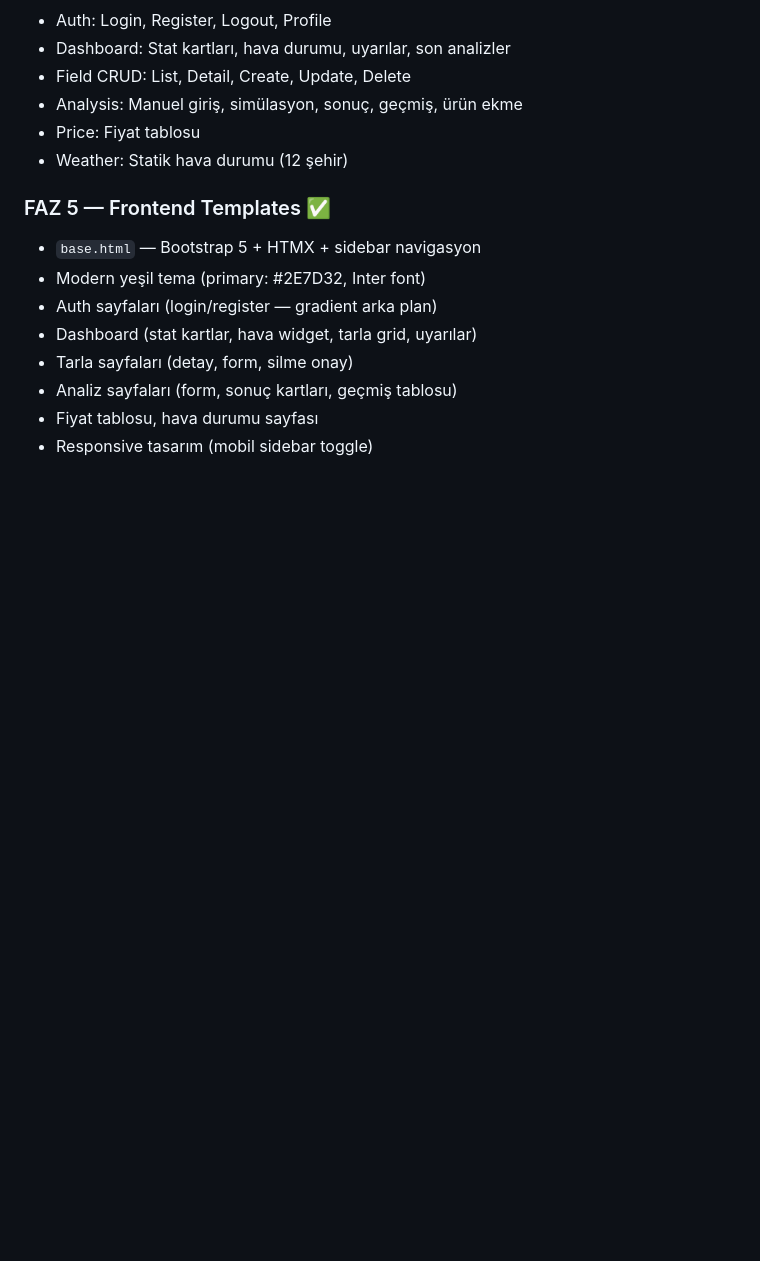
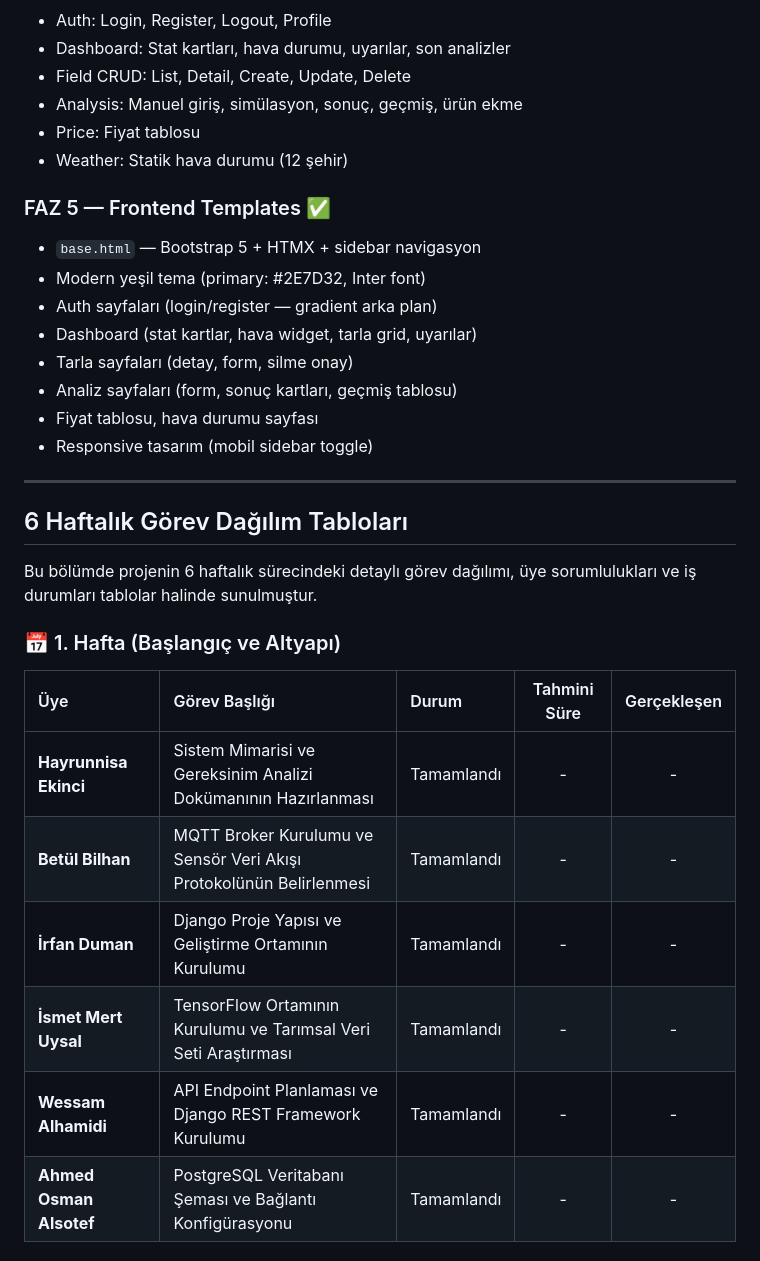
Before and after one commit to eknchayru403-afk/akilli-tarim-sistemi, a Markdown page: projeakisi.md, the part around one of its changes. Drawn GitHub-style; blank space fills up the shorter version.

Commit message:
docs: projeakisi.md dosyasina 6 haftalik gorev tablolari eklendi

```diff
--- a/projeakisi.md
+++ b/projeakisi.md
@@ -96,3 +96,19 @@ Antigravity, `ANTIGRAVITY_PROMPT.md` dosyasını referans alarak `YOL_HARITASI.m
 - Analiz sayfaları (form, sonuç kartları, geçmiş tablosu)
 - Fiyat tablosu, hava durumu sayfası
 - Responsive tasarım (mobil sidebar toggle)
+
+---
+## 6 Haftalık Görev Dağılım Tabloları
+
+Bu bölümde projenin 6 haftalık sürecindeki detaylı görev dağılımı, üye sorumlulukları ve iş durumları tablolar halinde sunulmuştur.
+
+### 📅 1. Hafta (Başlangıç ve Altyapı)
+| Üye | Görev Başlığı | Durum | Tahmini Süre | Gerçekleşen |
+| :--- | :--- | :--- | :---: | :---: |
+| **Hayrunnisa Ekinci** | Sistem Mimarisi ve Gereksinim Analizi Dokümanının Hazırlanması | Tamamlandı | - | - |
+| **Betül Bilhan** | MQTT Broker Kurulumu ve Sensör Veri Akışı Protokolünün Belirlenmesi | Tamamlandı | - | - |
+| **İrfan Duman** | Django Proje Yapısı ve Geliştirme Ortamının Kurulumu | Tamamlandı | - | - |
+| **İsmet Mert Uysal** | TensorFlow Ortamının Kurulumu ve Tarımsal Veri Seti Araştırması | Tamamlandı | - | - |
+| **Wessam Alhamidi** | API Endpoint Planlaması ve Django REST Framework Kurulumu | Tamamlandı | - | - |
+| **Ahmed Osman Alsotef** | PostgreSQL Veritabanı Şeması ve Bağlantı Konfigürasyonu | Tamamlandı | - | - |
+
```
Also changed, not shown: other parts of projeakisi.md (+49 -0 lines).
